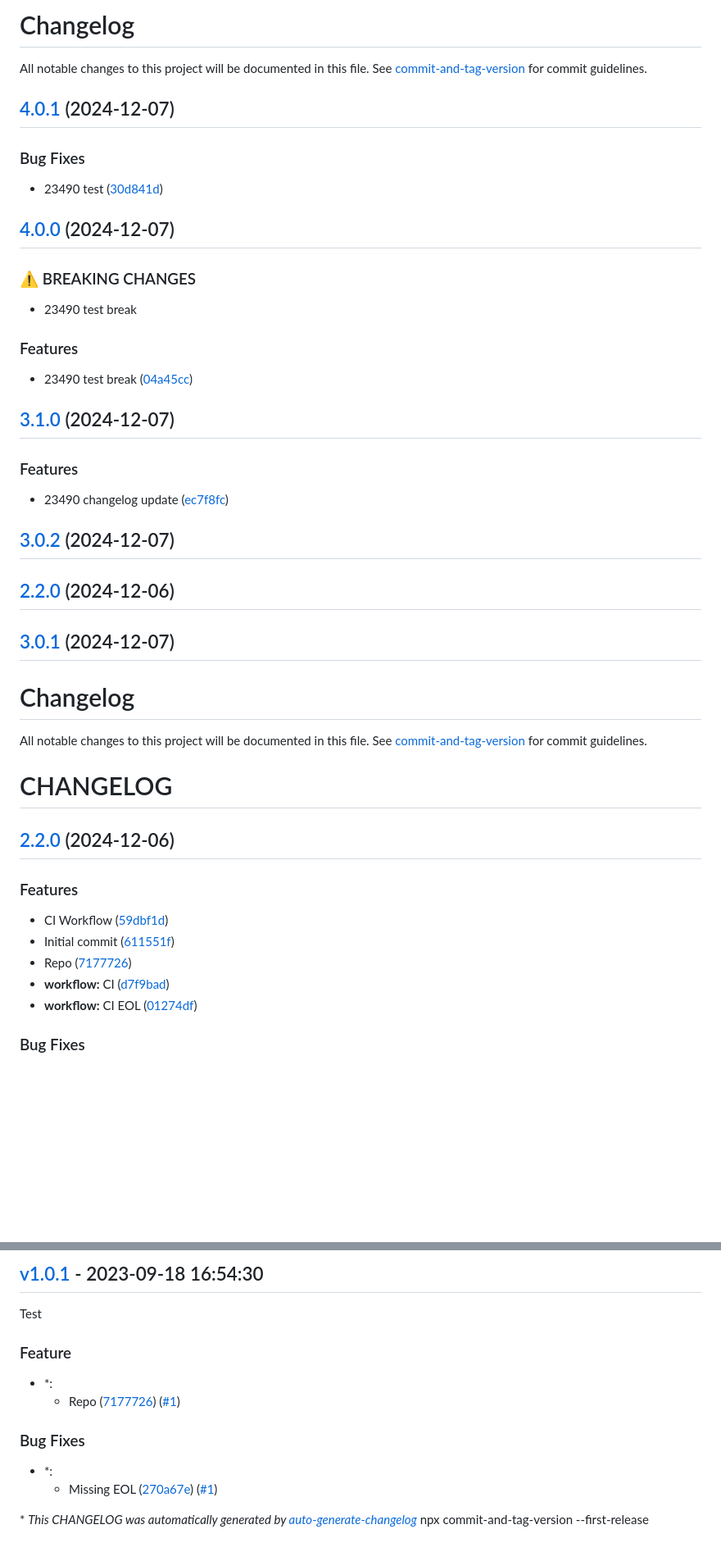
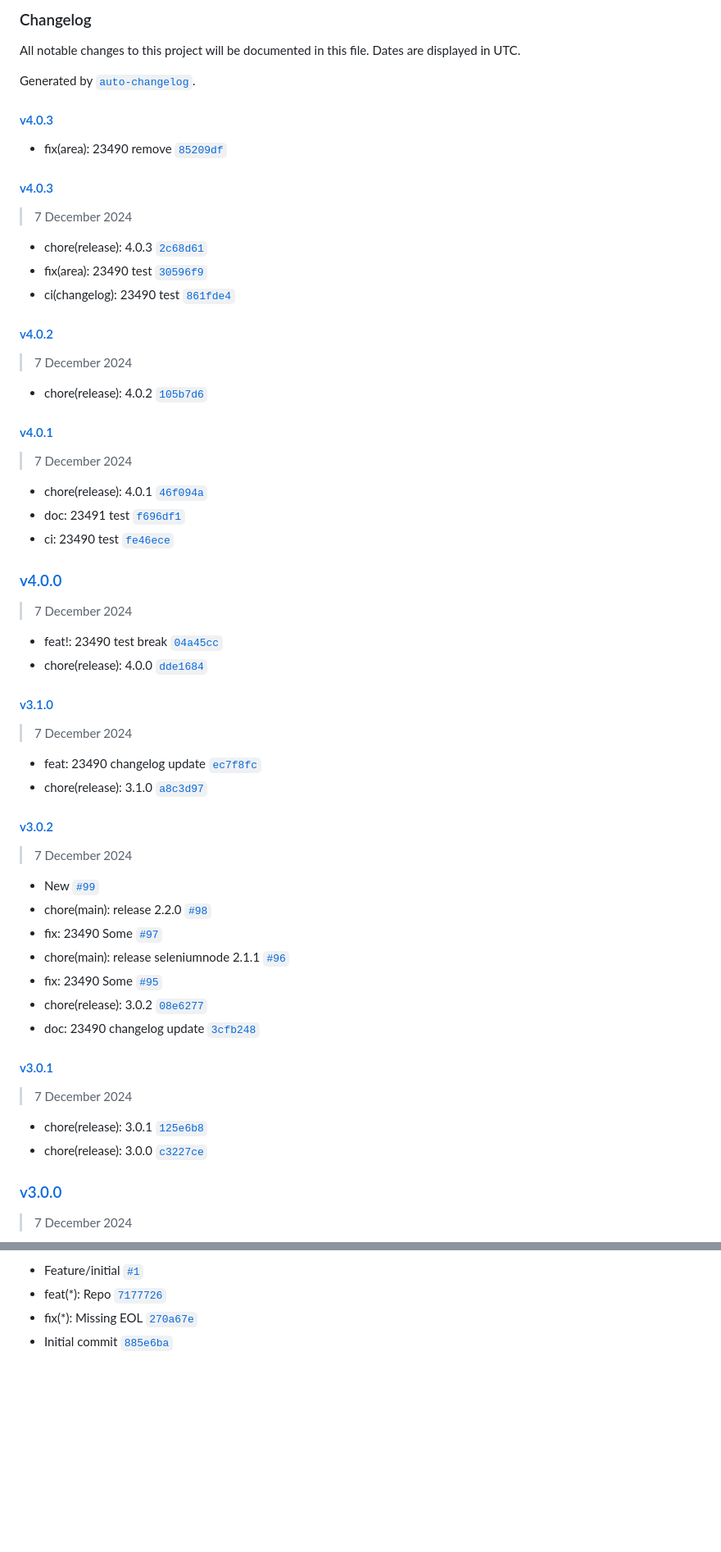
Before and after one commit to ReggiardoJuan/seleniumNode, a Markdown page: CHANGELOG.md, 2 parts joined by grey strips. Shown: that part at 82% size. Rendered like a GitHub page; blank space fills up the shorter version.

Commit message:
doc(area): 23490

```diff
--- a/CHANGELOG.md
+++ b/CHANGELOG.md
@@ -1,55 +1,69 @@
-# Changelog
+### Changelog
 
-All notable changes to this project will be documented in this file. See [commit-and-tag-version](https://github.com/absolute-version/commit-and-tag-version) for commit guidelines.
+All notable changes to this project will be documented in this file. Dates are displayed in UTC.
 
-## [4.0.1](https://github.com/ReggiardoJuan/seleniumNode/compare/v4.0.0...v4.0.1) (2024-12-07)
+Generated by [`auto-changelog`](https://github.com/CookPete/auto-changelog).
 
+#### [v4.0.3](https://github.com/ReggiardoJuan/seleniumNode/compare/v4.0.3...v4.0.3)
 
-### Bug Fixes
+- fix(area): 23490 remove [`85209df`](https://github.com/ReggiardoJuan/seleniumNode/commit/85209dfaa436d55d6bdb092843cb911c93e81415)
 
-* 23490 test ([30d841d](https://github.com/ReggiardoJuan/seleniumNode/commit/30d841d957a36bdbf934dda53ced1b06e9300080))
+#### [v4.0.3](https://github.com/ReggiardoJuan/seleniumNode/compare/v4.0.2...v4.0.3)
 
-## [4.0.0](https://github.com/ReggiardoJuan/seleniumNode/compare/v3.1.0...v4.0.0) (2024-12-07)
+> 7 December 2024
 
+- chore(release): 4.0.3 [`2c68d61`](https://github.com/ReggiardoJuan/seleniumNode/commit/2c68d619544cdf3466d8074e45af3a3add573823)
+- fix(area): 23490 test [`30596f9`](https://github.com/ReggiardoJuan/seleniumNode/commit/30596f952f967d54c40bc2dedf5de16361150e25)
+- ci(changelog): 23490 test [`861fde4`](https://github.com/ReggiardoJuan/seleniumNode/commit/861fde41fde4509c699bca27470b5227c2d70686)
 
-### ⚠ BREAKING CHANGES
+#### [v4.0.2](https://github.com/ReggiardoJuan/seleniumNode/compare/v4.0.1...v4.0.2)
 
-* 23490 test break
+> 7 December 2024
 
-### Features
+- chore(release): 4.0.2 [`105b7d6`](https://github.com/ReggiardoJuan/seleniumNode/commit/105b7d61bd9717fa8c6027af7997fe195c99ea9e)
 
-* 23490 test break ([04a45cc](https://github.com/ReggiardoJuan/seleniumNode/commit/04a45cca34350eb1459d698d443c5aad52230626))
+#### [v4.0.1](https://github.com/ReggiardoJuan/seleniumNode/compare/v4.0.0...v4.0.1)
 
-## [3.1.0](https://github.com/ReggiardoJuan/seleniumNode/compare/v3.0.2...v3.1.0) (2024-12-07)
+> 7 December 2024
 
+- chore(release): 4.0.1 [`46f094a`](https://github.com/ReggiardoJuan/seleniumNode/commit/46f094ae0dd8b5fd2f69b47cf602c5d7b2937390)
+- doc: 23491 test [`f696df1`](https://github.com/ReggiardoJuan/seleniumNode/commit/f696df1bf31322e52705f16aec6ac1b80f9222e3)
+- ci: 23490 test [`fe46ece`](https://github.com/ReggiardoJuan/seleniumNode/commit/fe46ecebdcce021b72c19bc7911429a5b170b48c)
 
-### Features
+### [v4.0.0](https://github.com/ReggiardoJuan/seleniumNode/compare/v3.1.0...v4.0.0)
 
-* 23490 changelog update ([ec7f8fc](https://github.com/ReggiardoJuan/seleniumNode/commit/ec7f8fcb598d520b9bdffba3e2e845cb8109d134))
+> 7 December 2024
 
-## [3.0.2](https://github.com/ReggiardoJuan/seleniumNode/compare/v3.0.1...v3.0.2) (2024-12-07)
+- feat!: 23490 test break [`04a45cc`](https://github.com/ReggiardoJuan/seleniumNode/commit/04a45cca34350eb1459d698d443c5aad52230626)
+- chore(release): 4.0.0 [`dde1684`](https://github.com/ReggiardoJuan/seleniumNode/commit/dde1684f68ece2446fa27e3b88385359380ddeb0)
 
-## [2.2.0](https://github.com/ReggiardoJuan/seleniumNode/compare/v1.0.5...v2.2.0) (2024-12-06)
+#### [v3.1.0](https://github.com/ReggiardoJuan/seleniumNode/compare/v3.0.2...v3.1.0)
 
-## [3.0.1](https://github.com/ReggiardoJuan/seleniumNode/compare/v3.0.0...v3.0.1) (2024-12-07)
+> 7 December 2024
 
-# Changelog
+- feat: 23490 changelog update [`ec7f8fc`](https://github.com/ReggiardoJuan/seleniumNode/commit/ec7f8fcb598d520b9bdffba3e2e845cb8109d134)
+- chore(release): 3.1.0 [`a8c3d97`](https://github.com/ReggiardoJuan/seleniumNode/commit/a8c3d97651d867cca2d185c9db0034fbcbc68359)
 
-All notable changes to this project will be documented in this file. See [commit-and-tag-version](https://github.com/absolute-version/commit-and-tag-version) for commit guidelines.
+#### [v3.0.2](https://github.com/ReggiardoJuan/seleniumNode/compare/v3.0.1...v3.0.2)
 
-# CHANGELOG
+> 7 December 2024
 
-## [2.2.0](https://github.com/ReggiardoJuan/seleniumNode/compare/v2.1.1...v2.2.0) (2024-12-06)
+- New [`#99`](https://github.com/ReggiardoJuan/seleniumNode/pull/99)
+- chore(main): release 2.2.0 [`#98`](https://github.com/ReggiardoJuan/seleniumNode/pull/98)
+- fix: 23490 Some [`#97`](https://github.com/ReggiardoJuan/seleniumNode/pull/97)
+- chore(main): release seleniumnode 2.1.1 [`#96`](https://github.com/ReggiardoJuan/seleniumNode/pull/96)
+- fix: 23490 Some [`#95`](https://github.com/ReggiardoJuan/seleniumNode/pull/95)
+- chore(release): 3.0.2 [`08e6277`](https://github.com/ReggiardoJuan/seleniumNode/commit/08e62776e4b5905125c0abdbf421d51ae3c3273a)
+- doc: 23490 changelog update [`3cfb248`](https://github.com/ReggiardoJuan/seleniumNode/commit/3cfb2484ee2ac10cf31e20e4ceae0c4c5be5ce0d)
 
+#### [v3.0.1](https://github.com/ReggiardoJuan/seleniumNode/compare/v3.0.0...v3.0.1)
 
-### Features
+> 7 December 2024
 
-* CI Workflow ([59dbf1d](https://github.com/ReggiardoJuan/seleniumNode/commit/59dbf1de4c4c4f484d9e0dca4fc4e1599b759dac))
-* Initial commit ([611551f](https://github.com/ReggiardoJuan/seleniumNode/commit/611551f1e02e8bf8f2007a79e4b4fb37206bf344))
-* Repo ([7177726](https://github.com/ReggiardoJuan/seleniumNode/commit/7177726d2c1cbb223d83fdf3c41e95a26d04053e))
-* **workflow:** CI ([d7f9bad](https://github.com/ReggiardoJuan/seleniumNode/commit/d7f9bad299589029e5185471540ef72c48708d65))
-* **workflow:** CI EOL ([01274df](https://github.com/ReggiardoJuan/seleniumNode/commit/01274dfe46222cc8688f66c523e48b544eb8e89b))
+- chore(release): 3.0.1 [`125e6b8`](https://github.com/ReggiardoJuan/seleniumNode/commit/125e6b89c6b782779e3ec932257d85ebb796c641)
+- chore(release): 3.0.0 [`c3227ce`](https://github.com/ReggiardoJuan/seleniumNode/commit/c3227ce3e7a311176ccbb660deba05987a5bb8ce)
 
+### [v3.0.0](https://github.com/ReggiardoJuan/seleniumNode/compare/v2.2.0...v3.0.0)
 
-### Bug Fixes
+> 7 December 2024
 
@@ -115,17 +180,5 @@ Test
 
-## [v1.0.1](https://github.com/ReggiardoJuan/seleniumNode/releases/tag/v1.0.1) - 2023-09-18 16:54:30
-
-Test
-
-### Feature
-
-- *:
-  - Repo ([7177726](https://github.com/ReggiardoJuan/seleniumNode/commit/7177726d2c1cbb223d83fdf3c41e95a26d04053e)) ([#1](https://github.com/ReggiardoJuan/seleniumNode/pull/1))
-
-### Bug Fixes
-
-- *:
-  - Missing EOL ([270a67e](https://github.com/ReggiardoJuan/seleniumNode/commit/270a67eb974d4201646a0a7d1d07f3390f6b3e42)) ([#1](https://github.com/ReggiardoJuan/seleniumNode/pull/1))
-
-\* *This CHANGELOG was automatically generated by [auto-generate-changelog](https://github.com/BobAnkh/auto-generate-changelog)*
-npx commit-and-tag-version --first-release
+- Feature/initial [`#1`](https://github.com/ReggiardoJuan/seleniumNode/pull/1)
+- feat(*): Repo [`7177726`](https://github.com/ReggiardoJuan/seleniumNode/commit/7177726d2c1cbb223d83fdf3c41e95a26d04053e)
+- fix(*): Missing EOL [`270a67e`](https://github.com/ReggiardoJuan/seleniumNode/commit/270a67eb974d4201646a0a7d1d07f3390f6b3e42)
+- Initial commit [`885e6ba`](https://github.com/ReggiardoJuan/seleniumNode/commit/885e6ba4404223d66368b95555161f5b227b6633)
```
Also changed, not shown: other parts of CHANGELOG.md (+96 -45 lines).
